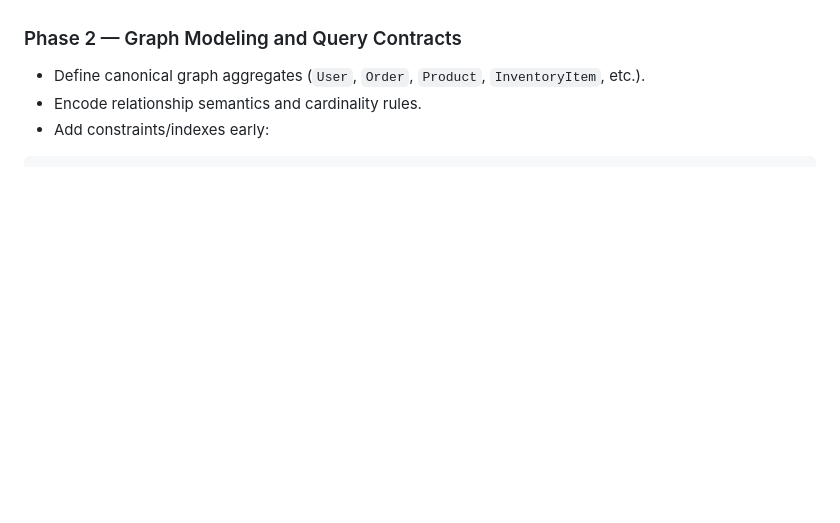
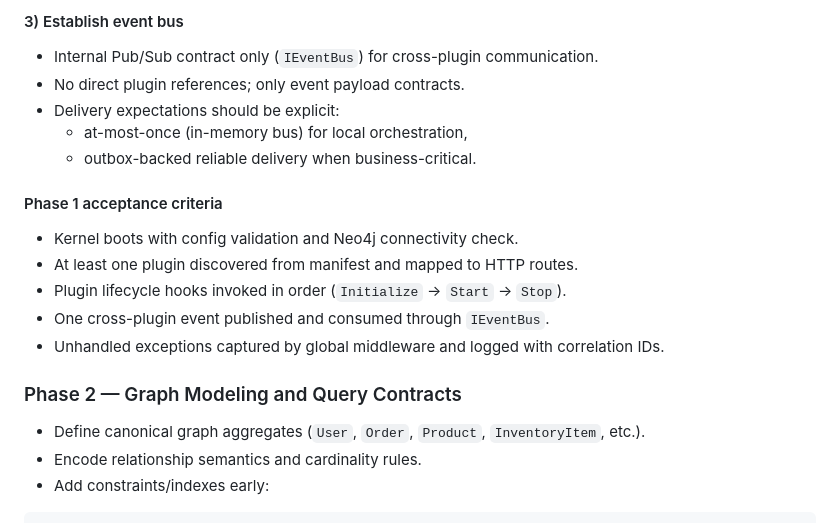
Before and after one commit to PicoPlus/PicoPlus.UI, a Markdown page: docs/neo4j-clean-architecture-migration-playbook.md, the part around one of its changes. Rendered like a GitHub page; blank space fills up the shorter version.

```diff
--- a/docs/neo4j-clean-architecture-migration-playbook.md
+++ b/docs/neo4j-clean-architecture-migration-playbook.md
@@ -308,3 +355,16 @@ public sealed class UserPlugin : IPlugin
+#### 3) Establish event bus
+- Internal Pub/Sub contract only (`IEventBus`) for cross-plugin communication.
+- No direct plugin references; only event payload contracts.
+- Delivery expectations should be explicit:
+  - at-most-once (in-memory bus) for local orchestration,
+  - outbox-backed reliable delivery when business-critical.
+
+#### Phase 1 acceptance criteria
+- Kernel boots with config validation and Neo4j connectivity check.
+- At least one plugin discovered from manifest and mapped to HTTP routes.
+- Plugin lifecycle hooks invoked in order (`Initialize` -> `Start` -> `Stop`).
+- One cross-plugin event published and consumed through `IEventBus`.
+- Unhandled exceptions captured by global middleware and logged with correlation IDs.
 
 ### Phase 2 — Graph Modeling and Query Contracts
 - Define canonical graph aggregates (`User`, `Order`, `Product`, `InventoryItem`, etc.).
```
Also changed, not shown: other parts of docs/neo4j-clean-architecture-migration-playbook.md (+61 -14 lines).
